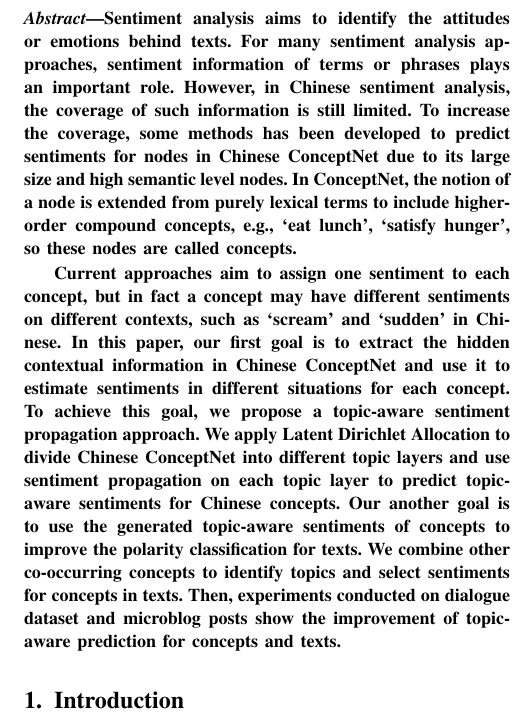
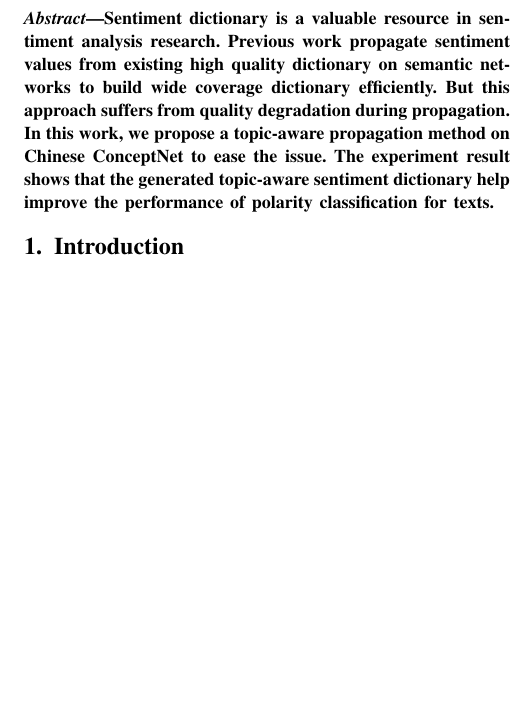
Before and after one commit to idleHao/EditTAAI15, a LaTeX paper (bare_conf_compsoc.tex, which reads abstract.tex): part of one column of page 1 of 8, cut at the place of the change, the shorter picture padded with empty space. Compiled offline with pdfLaTeX.

Commit message:
Edit the abstract

```diff
--- a/abstract.tex
+++ b/abstract.tex
@@ -1,3 +1,8 @@
-Sentiment analysis aims to identify the attitudes or emotions behind texts. For many sentiment analysis approaches, sentiment information of terms or phrases plays an important role. However, in Chinese sentiment analysis, the coverage of such information is still limited. To increase the coverage, some methods has been developed to predict sentiments for nodes in Chinese ConceptNet due to its large size and high semantic level nodes. In ConceptNet, the notion of a node is extended from purely lexical terms to include higher-order compound concepts, e.g., `eat lunch', `satisfy hunger', so these nodes are called concepts.
+Sentiment dictionary is a valuable resource in sentiment analysis research. Previous work propagate sentiment values from existing high quality dictionary on semantic networks to build wide coverage dictionary efficiently. But this approach suffers from quality degradation during propagation. In this work, we propose a topic-aware propagation method on Chinese ConceptNet to ease the issue. The experiment result shows that the generated topic-aware sentiment dictionary help improve the performance of polarity classification for texts.
 
-Current approaches aim to assign one sentiment to each concept, but in fact a concept may have different sentiments on different contexts, such as `scream' and `sudden' in Chinese. In this paper, our first goal is to extract the hidden contextual information in Chinese ConceptNet and use it to estimate sentiments in different situations for each concept. To achieve this goal, we propose a topic-aware sentiment propagation approach. We apply Latent Dirichlet Allocation to divide Chinese ConceptNet into different topic layers and use sentiment propagation on each topic layer to predict topic-aware sentiments for Chinese concepts. Our another goal is to use the generated topic-aware sentiments of concepts to improve the polarity classification for texts. We combine other co-occurring concepts to identify topics and select sentiments for concepts in texts. Then, experiments conducted on dialogue dataset and microblog posts show the improvement of topic-aware prediction for concepts and texts.
+
+% It is difficult obtain wide coverage dictionary with high quality sentiment values.
+
+%Sentiment analysis aims to identify the attitudes or emotions behind texts. For many sentiment analysis approaches, sentiment information of terms or phrases plays an important role. However, in Chinese sentiment analysis, the coverage of such information is still limited. To increase the coverage, some methods has been developed to predict sentiments for nodes in Chinese ConceptNet due to its large size and high semantic level nodes. In ConceptNet, the notion of a node is extended from purely lexical terms to include higher-order compound concepts, e.g., `eat lunch', `satisfy hunger', so these nodes are called concepts.
+
+%Current approaches aim to assign one sentiment to each concept, but in fact a concept may have different sentiments on different contexts, such as `scream' and `sudden' in Chinese. In this paper, our first goal is to extract the hidden contextual information in Chinese ConceptNet and use it to estimate sentiments in different situations for each concept. To achieve this goal, we propose a topic-aware sentiment propagation approach. We apply Latent Dirichlet Allocation to divide Chinese ConceptNet into different topic layers and use sentiment propagation on each topic layer to predict topic-aware sentiments for Chinese concepts. Our another goal is to use the generated topic-aware sentiments of concepts to improve the polarity classification for texts. We combine other co-occurring concepts to identify topics and select sentiments for concepts in texts. Then, experiments conducted on dialogue dataset and microblog posts show the improvement of topic-aware prediction for concepts and texts.
```
